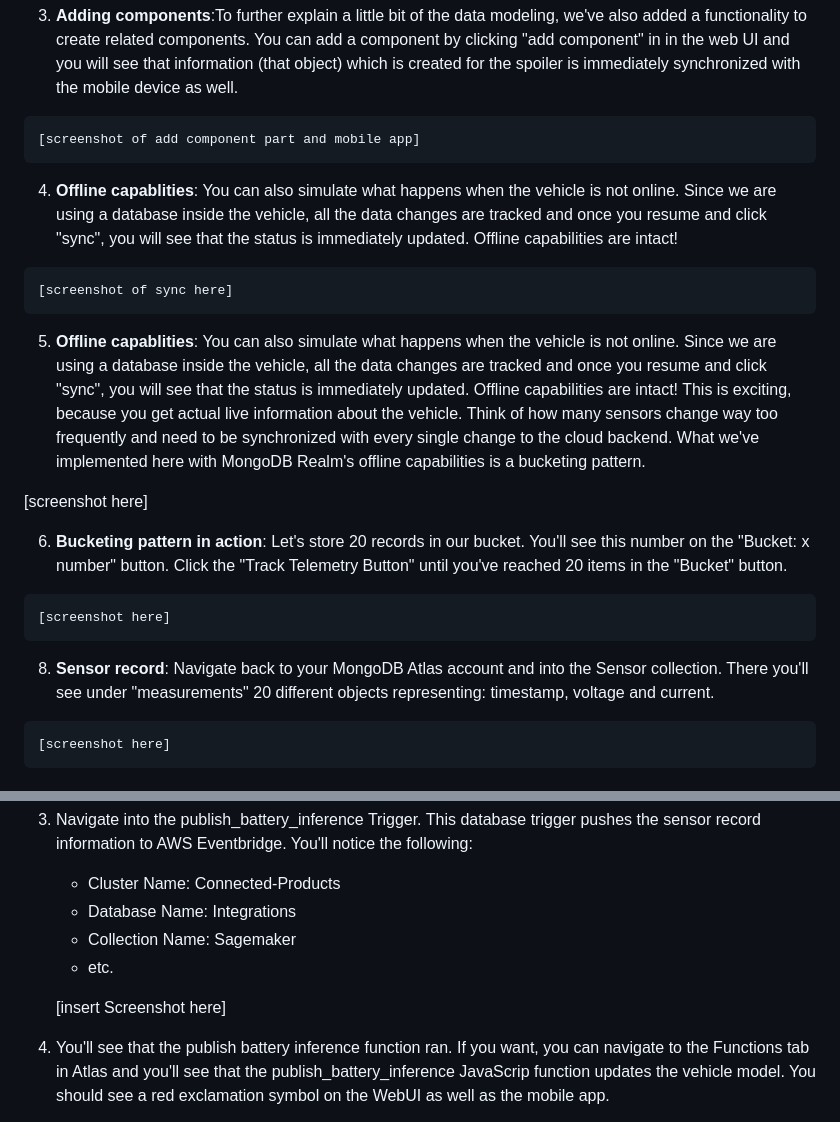
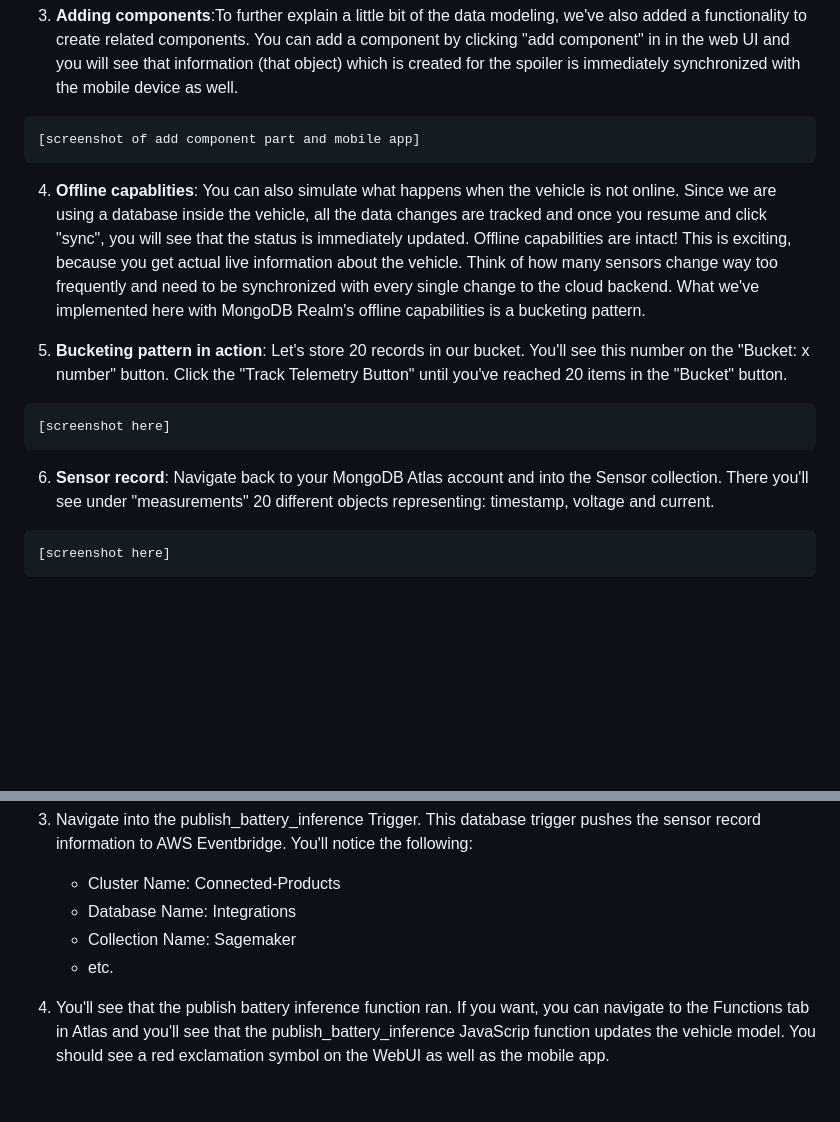
Before and after one commit to mongodb-industry-solutions/Vehicle-Digital-Twin-Feedback-Loop, a Markdown page: Demo_Instructions.md, 2 parts joined by grey strips. GitHub-like rendering; blank space fills up the shorter version.

```diff
--- a/Demo_Instructions.md
+++ b/Demo_Instructions.md
@@ -39,19 +39,13 @@ Looking at the architecture above, the demo setup includes a vehicle simulator b
 
     [screenshot of add component part and mobile app]
 
-   4. **Offline capablities**: You can also simulate what happens when the vehicle is not online. Since we are using a database inside the vehicle, all the   data changes are tracked and once you resume and click "sync", you will see that the status is immediately updated. Offline capabilities are intact!
+   4. **Offline capablities**: You can also simulate what happens when the vehicle is not online. Since we are using a database inside the vehicle, all the   data changes are tracked and once you resume and click "sync", you will see that the status is immediately updated. Offline capabilities are intact! This is exciting, because you get actual live information about the vehicle. Think of how many sensors change way too frequently and need to be synchronized with every single change to the cloud backend. What we've implemented here with MongoDB Realm's offline capabilities is a bucketing pattern.
 
-    [screenshot of sync here]
-
-   5. **Offline capablities**: You can also simulate what happens when the vehicle is not online. Since we are using a database inside the vehicle, all the   data changes are tracked and once you resume and click "sync", you will see that the status is immediately updated. Offline capabilities are intact! This is exciting, because you get actual live information about the vehicle. Think of how many sensors change way too frequently and need to be synchronized with every single change to the cloud backend. What we've implemented here with MongoDB Realm's offline capabilities is a bucketing pattern.
-
-   [screenshot here]
-
-   6. **Bucketing pattern in action**: Let's store 20 records in our bucket. You'll see this number on the "Bucket: x number" button. Click the "Track Telemetry Button" until you've reached 20 items in the "Bucket" button.
+   5. **Bucketing pattern in action**: Let's store 20 records in our bucket. You'll see this number on the "Bucket: x number" button. Click the "Track Telemetry Button" until you've reached 20 items in the "Bucket" button.
 
     [screenshot here]
 
-   8. **Sensor record**: Navigate back to your MongoDB Atlas account and into the Sensor collection. There you'll see under "measurements" 20 different objects representing: timestamp, voltage and current.
+   6. **Sensor record**: Navigate back to your MongoDB Atlas account and into the Sensor collection. There you'll see under "measurements" 20 different objects representing: timestamp, voltage and current.
 
     [screenshot here]
 
@@ -68,7 +62,6 @@ Looking at the architecture above, the demo setup includes a vehicle simulator b
     * Collection Name: Sagemaker
     * etc.
 
-    [insert Screenshot here]
 
  4. You'll see that the publish battery inference function ran. If you want, you can navigate to the Functions tab in Atlas and you'll see that the publish_battery_inference JavaScrip function updates the vehicle model. You should see a red exclamation symbol on the WebUI as well as the mobile app.
 
```
